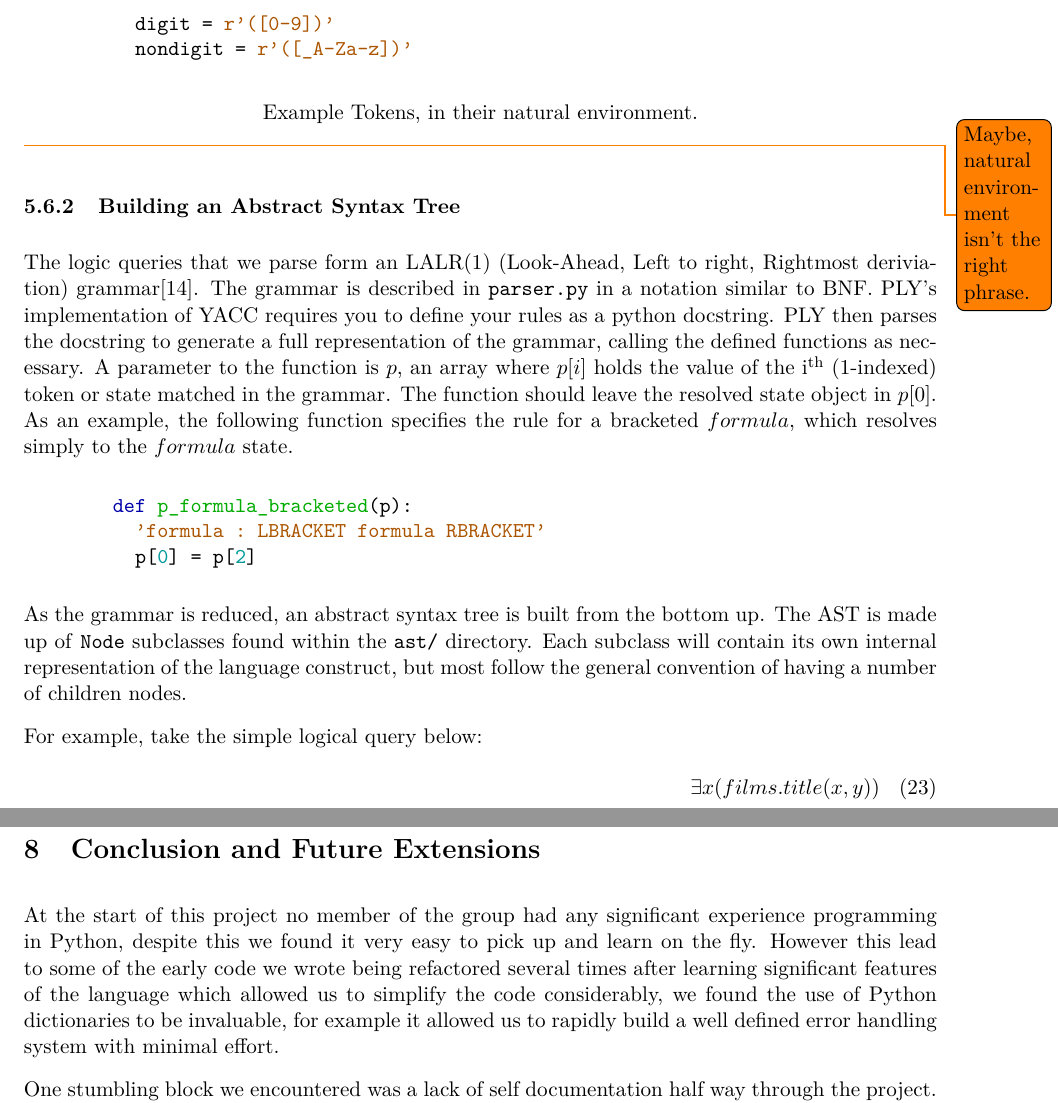
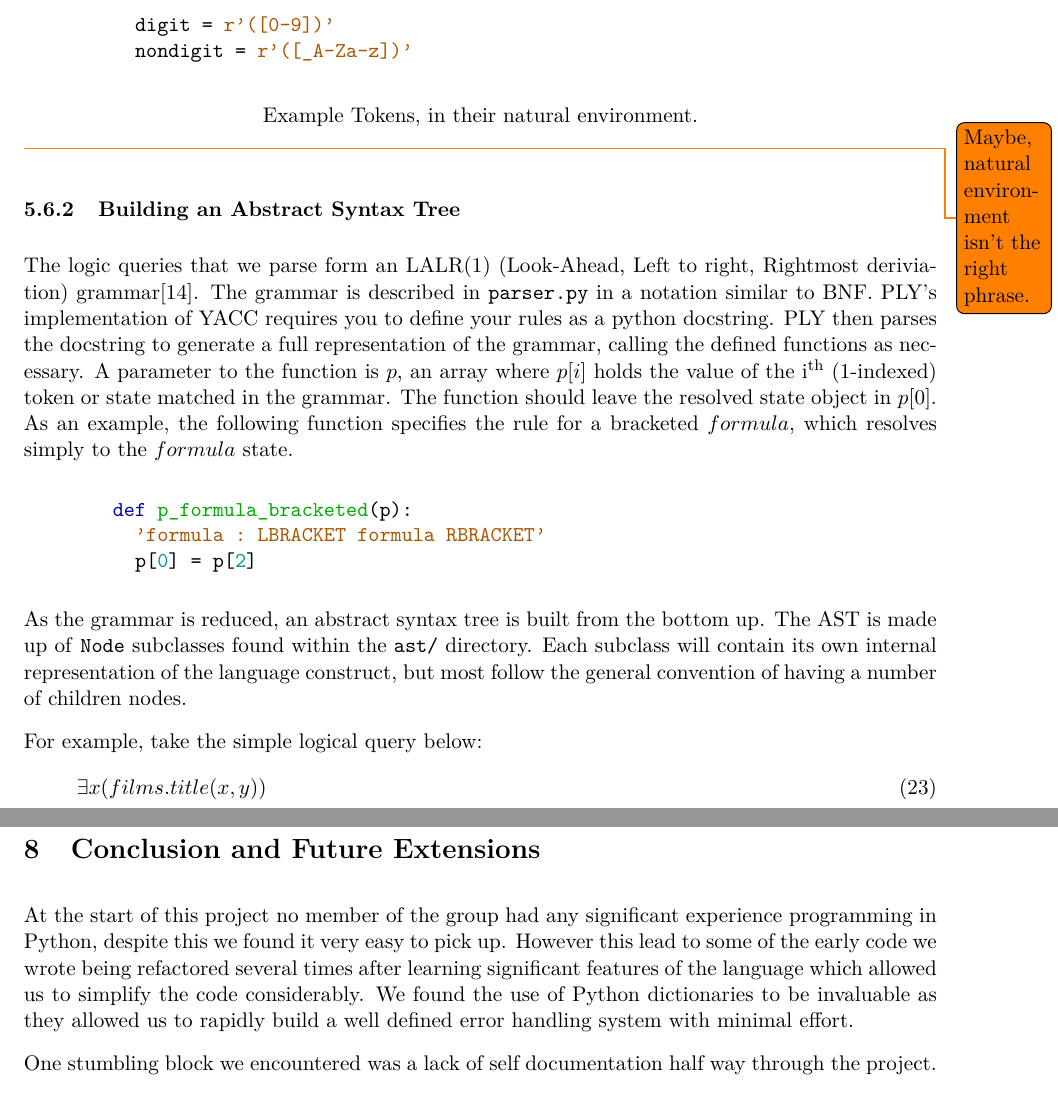
Before and after one commit to Tedworthy/ATLAST, a LaTeX document (report/report.tex): two parts of pages 25 and 38 of 48, joined at a grey line, cut so that both start at the same text. Compiled offline with pdfLaTeX.

Commit message:
Changed logic formula to a gather. Grammar change in evaluation.

```diff
--- a/report/report.tex
+++ b/report/report.tex
@@ -1299,9 +1299,9 @@ Rather than going head to head we realised that our project needed to approach t
       a number of children nodes.
 
       For example, take the simple logical query below:
-      \begin{multline}
+      \begin{gather}
         \exists x(films.title(x, y))
-      \end{multline}
+      \end{gather}
 
       This will build the following abstract syntax tree.
 
@@ -1948,10 +1948,10 @@ Rather than going head to head we realised that our project needed to approach t
 
   At the start of this project no member of the group had any significant
   experience programming in Python, despite this we found it very easy to pick
-  up and learn on the fly. However this lead to some of the early code we
+  up. However this lead to some of the early code we
   wrote being refactored several times after learning significant features
-  of the language which allowed us to simplify the code considerably, we found
-  the use of Python dictionaries to be invaluable, for example it allowed us to
+  of the language which allowed us to simplify the code considerably. We found
+  the use of Python dictionaries to be invaluable as they allowed us to
   rapidly build a well defined error handling system with minimal effort.
 
 
```
